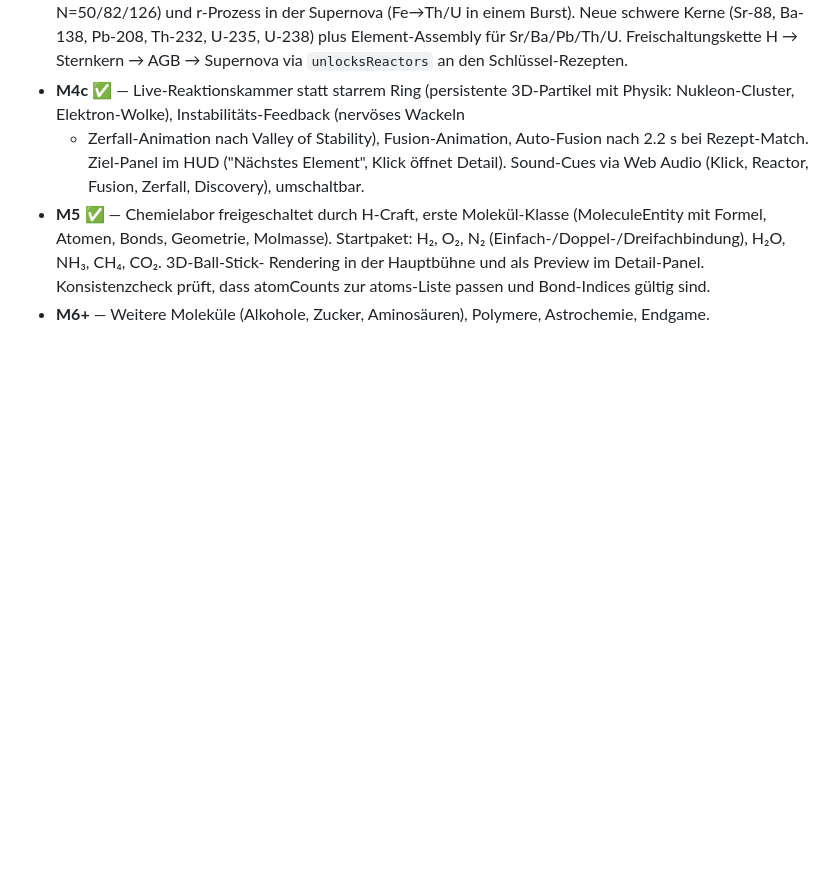
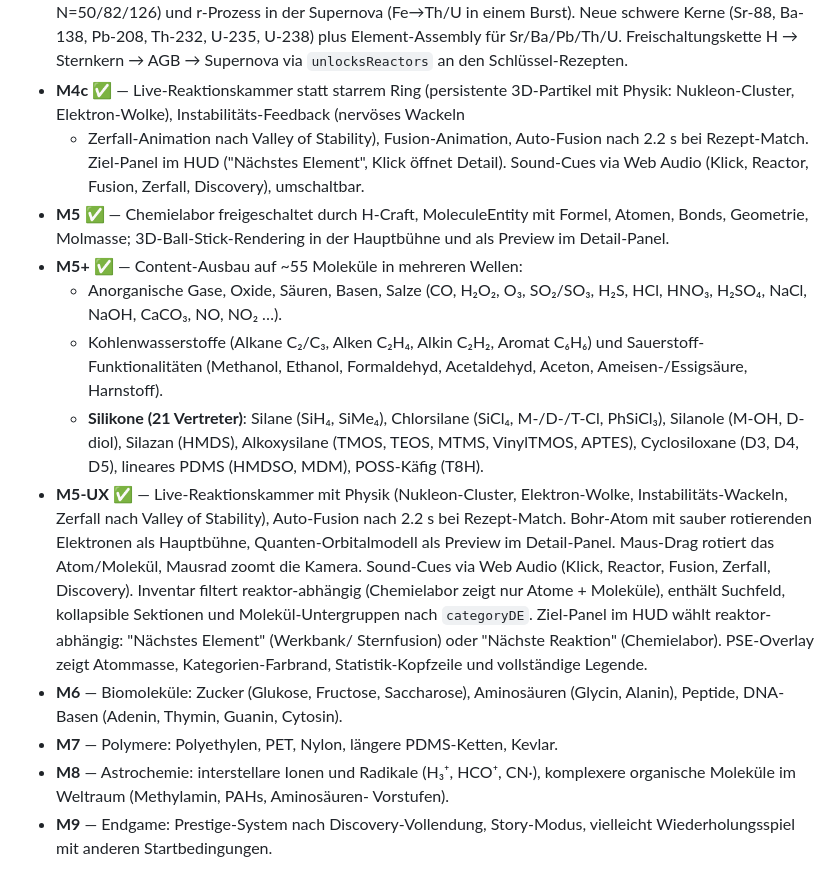
Before and after one commit to Kroste/PSE, a Markdown page: docs/design.md, the part around the change. Drawn GitHub-style; blank space fills up the shorter version.

Commit message:
docs: Roadmap-Update — M5+ und M5-UX dokumentiert, M6-M9 präzisiert
Der M5-Eintrag deckte nur das ursprüngliche 7-Molekül-Startpaket ab. In
der Zwischenzeit sind auf ~55 Moleküle ausgebaut worden (Anorganik,
Kohlenwasserstoffe, Sauerstoff-Funktionalitäten, 21 Silikone) und die
komplette UX-Schicht (Live-Chamber-Physik, Bohr-/Orbital-Visualisierung,
Maus-Interaktion, Sound, Inventar-UX, PSE-Overlay-Anreicherung, reaktor-
abhängige Ziele) ist entstanden.

Roadmap jetzt sauber:
- M5+ als eigene abgeschlossene Content-Ausbaustufe
- M5-UX als eigene abgeschlossene UX-Ausbaustufe
- M6 auf Biomoleküle konkretisiert (Zucker, Aminosäuren, DNA-Basen)
- M7 auf Polymere spezifiziert (PE, PET, Nylon, PDMS-Ketten, Kevlar)
- M8 als Astrochemie (interstellare Radikale, PAHs)
- M9 als Endgame (Prestige, Story-Modus)

Damit ist die Design-Doc wieder aktuell.

Co-Authored-By: Claude Opus 4.7 (1M context) <noreply@anthropic.com>

```diff
--- a/docs/design.md
+++ b/docs/design.md
@@ -228,10 +228,36 @@ kollidieren (siehe Werkbank), benennt der Text den Kompromiss.
   + Zerfall-Animation nach Valley of Stability), Fusion-Animation, Auto-Fusion nach
   2.2 s bei Rezept-Match. Ziel-Panel im HUD ("Nächstes Element", Klick öffnet Detail).
   Sound-Cues via Web Audio (Klick, Reactor, Fusion, Zerfall, Discovery), umschaltbar.
-- **M5** ✅ — Chemielabor freigeschaltet durch H-Craft, erste Molekül-Klasse
-  (MoleculeEntity mit Formel, Atomen, Bonds, Geometrie, Molmasse). Startpaket:
-  H₂, O₂, N₂ (Einfach-/Doppel-/Dreifachbindung), H₂O, NH₃, CH₄, CO₂. 3D-Ball-Stick-
-  Rendering in der Hauptbühne und als Preview im Detail-Panel. Konsistenzcheck
-  prüft, dass atomCounts zur atoms-Liste passen und Bond-Indices gültig sind.
-- **M6+** — Weitere Moleküle (Alkohole, Zucker, Aminosäuren), Polymere,
-  Astrochemie, Endgame.
+- **M5** ✅ — Chemielabor freigeschaltet durch H-Craft, MoleculeEntity mit
+  Formel, Atomen, Bonds, Geometrie, Molmasse; 3D-Ball-Stick-Rendering in der
+  Hauptbühne und als Preview im Detail-Panel.
+- **M5+** ✅ — Content-Ausbau auf ~55 Moleküle in mehreren Wellen:
+  - Anorganische Gase, Oxide, Säuren, Basen, Salze (CO, H₂O₂, O₃, SO₂/SO₃, H₂S,
+    HCl, HNO₃, H₂SO₄, NaCl, NaOH, CaCO₃, NO, NO₂ …).
+  - Kohlenwasserstoffe (Alkane C₂/C₃, Alken C₂H₄, Alkin C₂H₂, Aromat C₆H₆) und
+    Sauerstoff-Funktionalitäten (Methanol, Ethanol, Formaldehyd, Acetaldehyd,
+    Aceton, Ameisen-/Essigsäure, Harnstoff).
+  - **Silikone (21 Vertreter)**: Silane (SiH₄, SiMe₄), Chlorsilane (SiCl₄,
+    M-/D-/T-Cl, PhSiCl₃), Silanole (M-OH, D-diol), Silazan (HMDS),
+    Alkoxysilane (TMOS, TEOS, MTMS, VinylTMOS, APTES), Cyclosiloxane
+    (D3, D4, D5), lineares PDMS (HMDSO, MDM), POSS-Käfig (T8H).
+- **M5-UX** ✅ — Live-Reaktionskammer mit Physik (Nukleon-Cluster, Elektron-Wolke,
+  Instabilitäts-Wackeln, Zerfall nach Valley of Stability), Auto-Fusion nach
+  2.2 s bei Rezept-Match. Bohr-Atom mit sauber rotierenden Elektronen als
+  Hauptbühne, Quanten-Orbitalmodell als Preview im Detail-Panel.
+  Maus-Drag rotiert das Atom/Molekül, Mausrad zoomt die Kamera. Sound-Cues
+  via Web Audio (Klick, Reactor, Fusion, Zerfall, Discovery). Inventar filtert
+  reaktor-abhängig (Chemielabor zeigt nur Atome + Moleküle), enthält
+  Suchfeld, kollapsible Sektionen und Molekül-Untergruppen nach `categoryDE`.
+  Ziel-Panel im HUD wählt reaktor-abhängig: "Nächstes Element" (Werkbank/
+  Sternfusion) oder "Nächste Reaktion" (Chemielabor).
+  PSE-Overlay zeigt Atommasse, Kategorien-Farbrand, Statistik-Kopfzeile und
+  vollständige Legende.
+- **M6** — Biomoleküle: Zucker (Glukose, Fructose, Saccharose), Aminosäuren
+  (Glycin, Alanin), Peptide, DNA-Basen (Adenin, Thymin, Guanin, Cytosin).
+- **M7** — Polymere: Polyethylen, PET, Nylon, längere PDMS-Ketten, Kevlar.
+- **M8** — Astrochemie: interstellare Ionen und Radikale (H₃⁺, HCO⁺, CN·),
+  komplexere organische Moleküle im Weltraum (Methylamin, PAHs, Aminosäuren-
+  Vorstufen).
+- **M9** — Endgame: Prestige-System nach Discovery-Vollendung, Story-Modus,
+  vielleicht Wiederholungsspiel mit anderen Startbedingungen.
```
